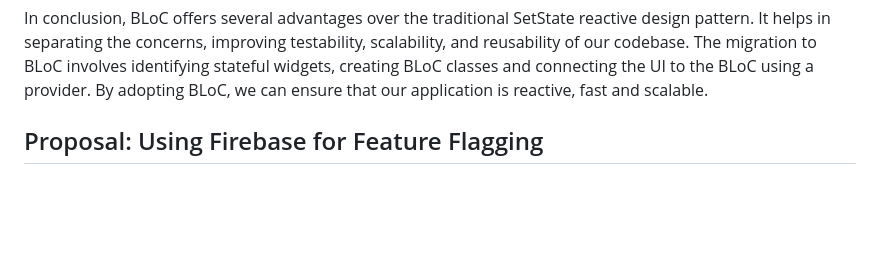
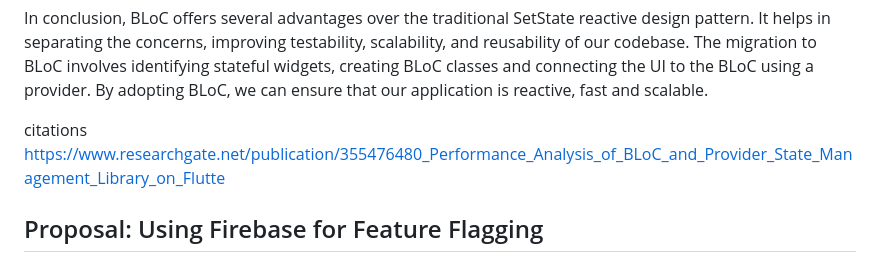
Before and after one commit to ColtonDevAcc/ninja_trader, a Markdown page: README.md, the part around the change. GitHub-like rendering; blank space fills up the shorter version.

```diff
--- a/README.md
+++ b/README.md
@@ -129,6 +129,8 @@ Migrating from SetState to BLoC:
 
 
 In conclusion, BLoC offers several advantages over the traditional SetState reactive design pattern. It helps in separating the concerns, improving testability, scalability, and reusability of our codebase. The migration to BLoC involves identifying stateful widgets, creating BLoC classes and connecting the UI to the BLoC using a provider. By adopting BLoC, we can ensure that our application is reactive, fast and scalable.
+
+citations https://www.researchgate.net/publication/355476480_Performance_Analysis_of_BLoC_and_Provider_State_Management_Library_on_Flutte
 
 ## Proposal: Using Firebase for Feature Flagging
 
```
